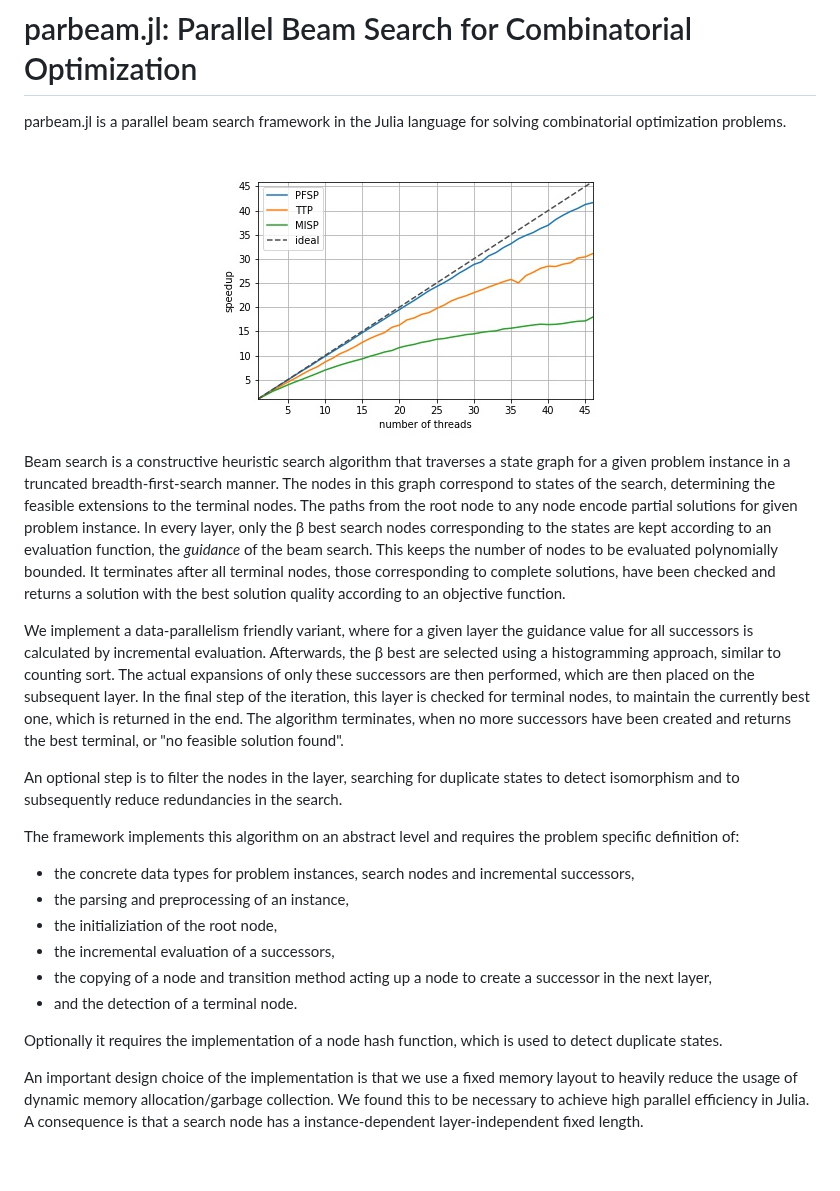
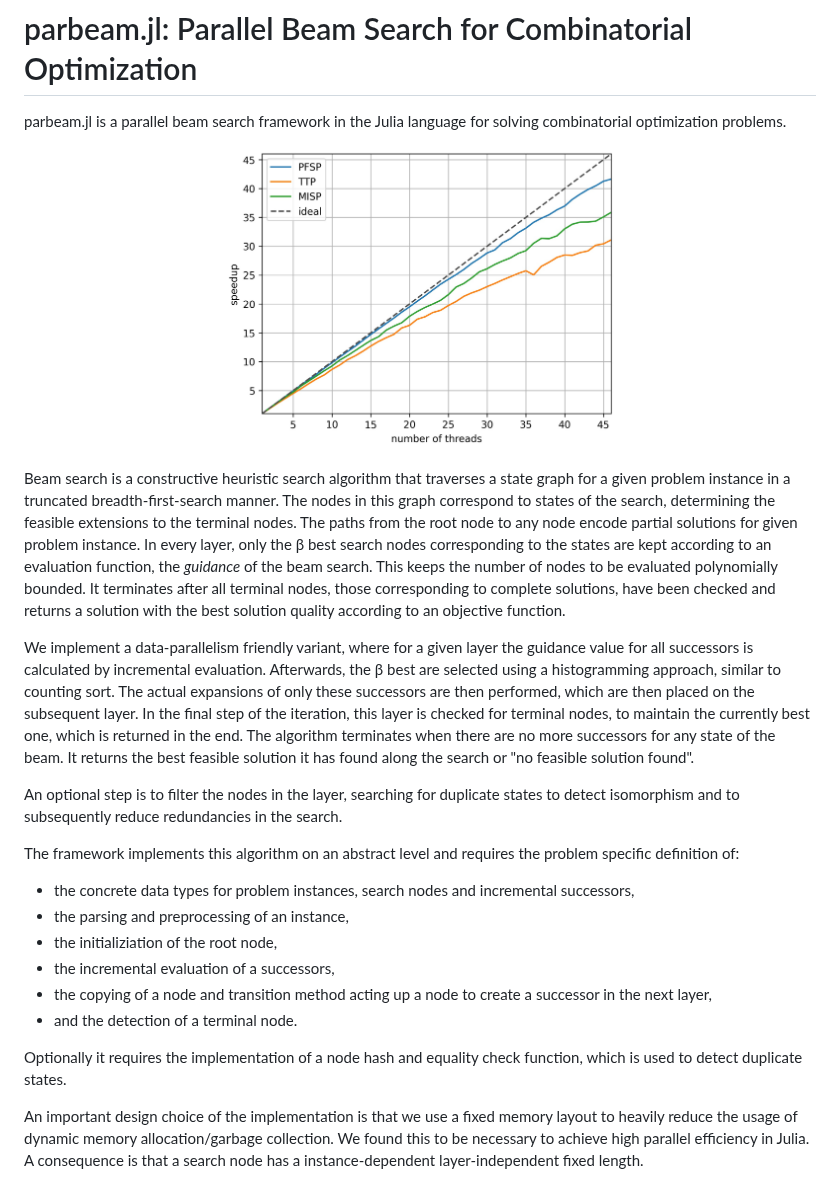
Before and after one commit to nfrohner/parbeam, a Markdown page: README.md, the part around one of its changes. GitHub-like rendering; pictures changed too: speedups_all.jpg; blank space fills up the shorter version.

```diff
--- a/README.md
+++ b/README.md
@@ -3,12 +3,12 @@
 parbeam.jl is a parallel beam search framework in the Julia language for solving combinatorial optimization problems.
 
 <p align="center">
-<img alt="speedups" src="speedups_all.jpg" />
+<img alt="speedups" width=50% src="speedups_all.jpg" />
 </p>
 
 Beam search is a constructive heuristic search algorithm that traverses a state graph for a given problem instance in a truncated breadth-first-search manner. The nodes in this graph correspond to states of the search, determining the feasible extensions to the terminal nodes. The paths from the root node to any node encode partial solutions for given problem instance. In every layer, only the β best search nodes corresponding to the states are kept according to an evaluation function, the *guidance* of the beam search. This keeps the number of nodes to be evaluated polynomially bounded. It terminates after all terminal nodes, those corresponding to complete solutions, have been checked and returns a solution with the best solution quality according to an objective function.
 
-We implement a data-parallelism friendly variant, where for a given layer the guidance value for all successors is calculated by incremental evaluation. Afterwards, the β best are selected using a histogramming approach, similar to counting sort. The actual expansions of only these successors are then performed, which are then placed on the subsequent layer. In the final step of the iteration, this layer is checked for terminal nodes, to maintain the currently best one, which is returned in the end. The algorithm terminates, when no more successors have been created and returns the best terminal, or "no feasible solution found".
+We implement a data-parallelism friendly variant, where for a given layer the guidance value for all successors is calculated by incremental evaluation. Afterwards, the β best are selected using a histogramming approach, similar to counting sort. The actual expansions of only these successors are then performed, which are then placed on the subsequent layer. In the final step of the iteration, this layer is checked for terminal nodes, to maintain the currently best one, which is returned in the end. The algorithm terminates when there are no more successors for any state of the beam. It returns the best feasible solution it has found along the search or "no feasible solution found".
 
 An optional step is to filter the nodes in the layer, searching for duplicate states to detect isomorphism and to subsequently reduce redundancies in the search.
 
@@ -20,7 +20,7 @@ The framework implements this algorithm on an abstract level and requires the pr
 * the copying of a node and transition method acting up a node to create a successor in the next layer,
 * and the detection of a terminal node.
 
-Optionally it requires the implementation of a node hash function, which is used to detect duplicate states.
+Optionally it requires the implementation of a node hash and equality check function, which is used to detect duplicate states.
 
 An important design choice of the implementation is that we use a fixed memory layout to heavily reduce the usage of dynamic memory allocation/garbage collection. We found this to be necessary to achieve high parallel efficiency in Julia. A consequence is that a search node has a instance-dependent layer-independent fixed length.
 
```
Also changed, not shown: other parts of README.md (+23 -3 lines), 5 other files.
